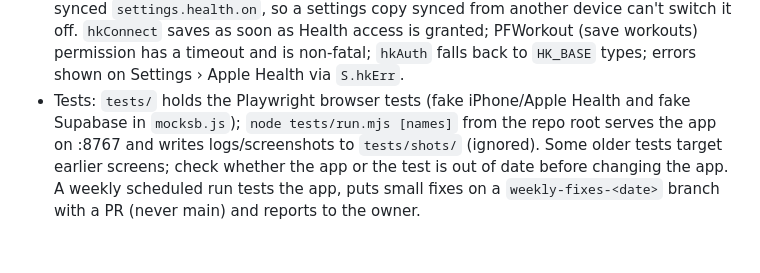
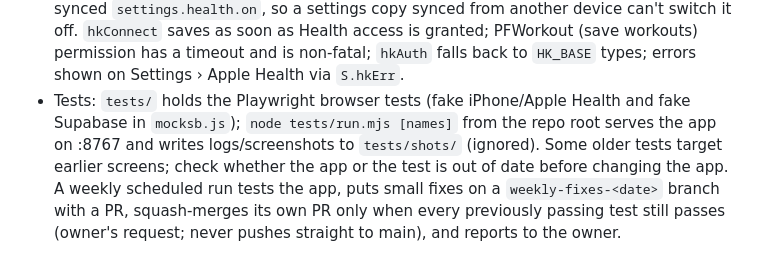
Before and after one commit to RIzJr/Project-Fitness, a Markdown page: CLAUDE.md, the part around the change. GitHub-like rendering.

Commit message:
Notes: weekly check merges its own small fixes when tests pass
Co-Authored-By: Claude Opus 5.5 <noreply@anthropic.com>
Claude-Session: https://claude.ai/code/session_01DawYo78DWw6mrMF93ASgw2

```diff
--- a/CLAUDE.md
+++ b/CLAUDE.md
@@ -23,4 +23,4 @@
 - Health connection status: `hkStatus(full)` (connected panel on Settings › Apple Health, watch guide, Recover when no data yet), `hkReceived()` (what's arriving per measure), `S.hkBusy` while connecting, `S.hkSyncing`/`hkLast()` for sync state. Freshness: `hkFresh()` reads the newest heart-rate sample (not steps: the iPhone records those itself) → Live ≤20 min / Recent ≤3 h / Waiting, with a hint per source (Garmin Connect must be open); painted in place via `.hkfresh`/`.hkftag` (`hkFreshPaint`). Re-checked every 60 s on those screens and on return to the app; if newer than the last sync (`S.hkSeen`) it syncs at once.
 - Workout heart rate: `hrNow()` = Bluetooth monitor if connected, else (own sessions only) the latest Apple Health heart rate if ≤2 min old (`HKL`, polled every 15 s by `hkLiveTick` while the player is open). `hrPaint` uses it for the chip, rest line and sheet.
 - Connecting: `hkOn()` = local flag `pf-hk:<profile>` ("1"/"0", set by hkConnect/hkOff) else synced `settings.health.on`, so a settings copy synced from another device can't switch it off. `hkConnect` saves as soon as Health access is granted; PFWorkout (save workouts) permission has a timeout and is non-fatal; `hkAuth` falls back to `HK_BASE` types; errors shown on Settings › Apple Health via `S.hkErr`.
-- Tests: `tests/` holds the Playwright browser tests (fake iPhone/Apple Health and fake Supabase in `mocksb.js`); `node tests/run.mjs [names]` from the repo root serves the app on :8767 and writes logs/screenshots to `tests/shots/` (ignored). Some older tests target earlier screens; check whether the app or the test is out of date before changing the app. A weekly scheduled run tests the app, puts small fixes on a `weekly-fixes-<date>` branch with a PR (never main) and reports to the owner.
+- Tests: `tests/` holds the Playwright browser tests (fake iPhone/Apple Health and fake Supabase in `mocksb.js`); `node tests/run.mjs [names]` from the repo root serves the app on :8767 and writes logs/screenshots to `tests/shots/` (ignored). Some older tests target earlier screens; check whether the app or the test is out of date before changing the app. A weekly scheduled run tests the app, puts small fixes on a `weekly-fixes-<date>` branch with a PR, squash-merges its own PR only when every previously passing test still passes (owner's request; never pushes straight to main), and reports to the owner.
```
